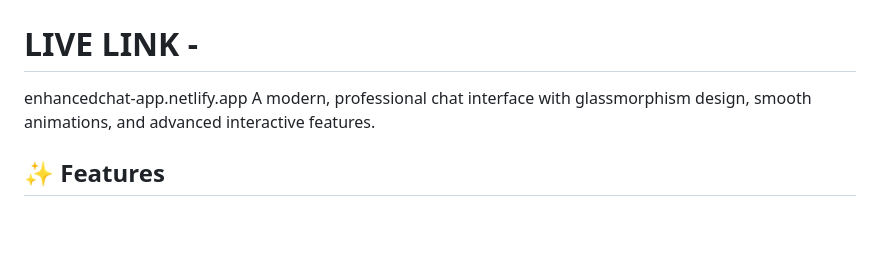
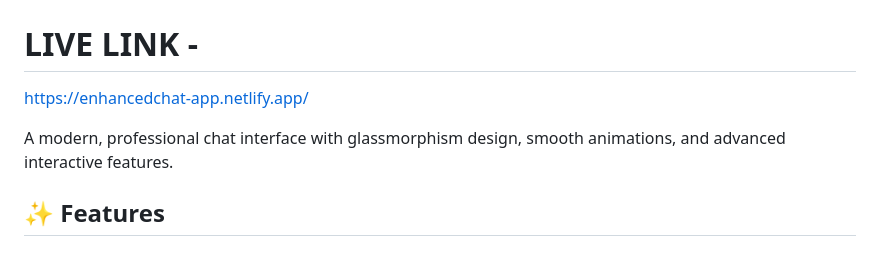
Before and after one commit to pk1519/Enhanced-Chat-App, a Markdown page: README.md, the part around the change. GitHub-like rendering; blank space fills up the shorter version.

Commit message:
Update live link in README.md

```diff
--- a/README.md
+++ b/README.md
@@ -1,6 +1,7 @@
 # Enhanced Chat Application 🚀
 # LIVE LINK -
-enhancedchat-app.netlify.app
+https://enhancedchat-app.netlify.app/
+
 A modern, professional chat interface with glassmorphism design, smooth animations, and advanced interactive features.
 
 ## ✨ Features
```
